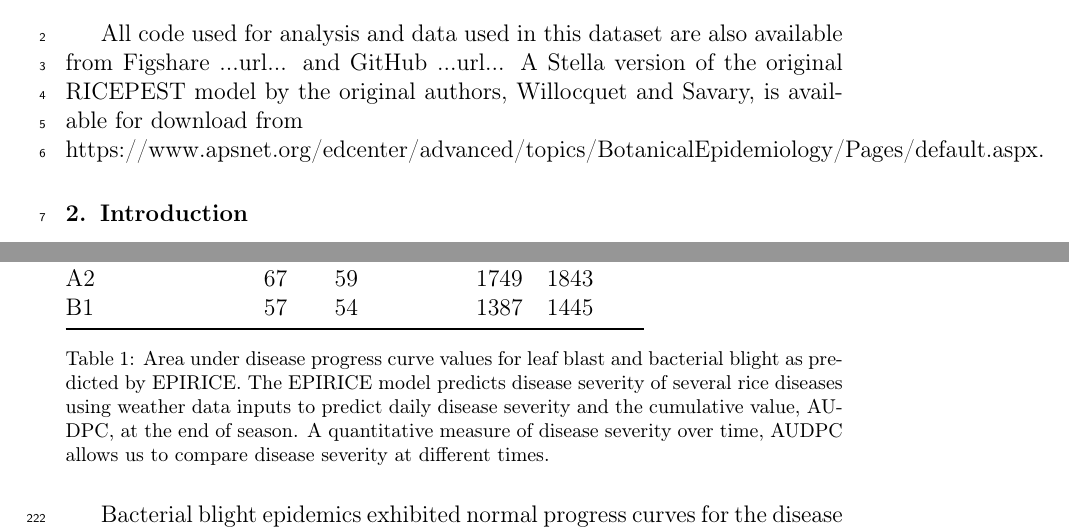
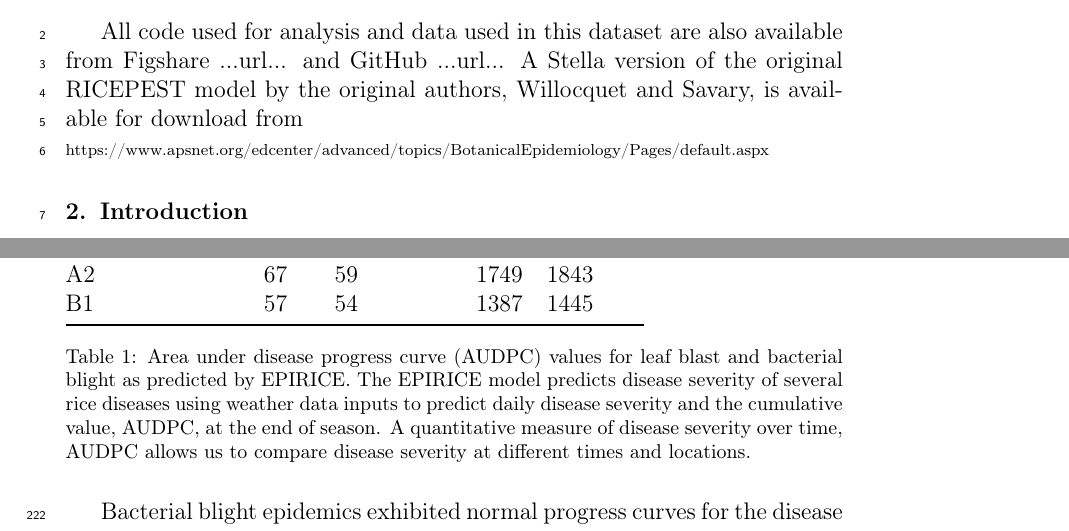
Before and after one commit to harryeslick/MICCORDEA, a LaTeX paper (LaTeX/Duku et al.tex): two parts of pages 1 and 10 of 20, joined at a grey line, cut so that both start at the same text. Compiled offline with pdfLaTeX.

Commit message:
Updates and enhancements

```diff
--- a/LaTeX/Duku et al.tex
+++ b/LaTeX/Duku et al.tex
@@ -146,7 +146,7 @@ bacterial blight \sep leaf blast \sep EPIRICE \sep RICEPEST \sep crop modelling\
 
 %% main text
 \section{Software and data availability}
-All code used for analysis and data used in this dataset are also available from Figshare ...url... and GitHub ...url... A Stella version of the original RICEPEST model by the original authors, Willocquet and Savary, is available for download from\\https://www.apsnet.org/edcenter/advanced/topics/BotanicalEpidemiology/Pages/default.aspx.
+All code used for analysis and data used in this dataset are also available from Figshare ...url... and GitHub ...url... A Stella version of the original RICEPEST model by the original authors, Willocquet and Savary, is available for download from\\ {\scriptsize https://www.apsnet.org/edcenter/advanced/topics/BotanicalEpidemiology/Pages/default.aspx}
 
 
 \section{Introduction}
@@ -255,7 +255,7 @@ A1B &  & 66 & 59 &  & 1656 & 1738 \\
 A2 &  & 67 & 59 &  & 1749 & 1843 \\
 B1 &  & 57 & 54 &  & 1387 & 1445 \\ \bottomrule
 \end{tabular}
-\caption{Area under disease progress curve values for leaf blast and bacterial blight as predicted by EPIRICE. The EPIRICE model predicts disease severity of several rice diseases using weather data inputs to predict daily disease severity and the cumulative value, AUDPC, at the end of season. A quantitative measure of disease severity over time, AUDPC allows us to compare disease severity at different times.}
+\caption{Area under disease progress curve (AUDPC) values for leaf blast and bacterial blight as predicted by EPIRICE. The EPIRICE model predicts disease severity of several rice diseases using weather data inputs to predict daily disease severity and the cumulative value, AUDPC, at the end of season. A quantitative measure of disease severity over time, AUDPC allows us to compare disease severity at different times and locations.}
 \label{AUDPCTable}
 \end{table}
 
```
Also changed, not shown: LaTeX/Duku et al.tex (2 more changed lines).
